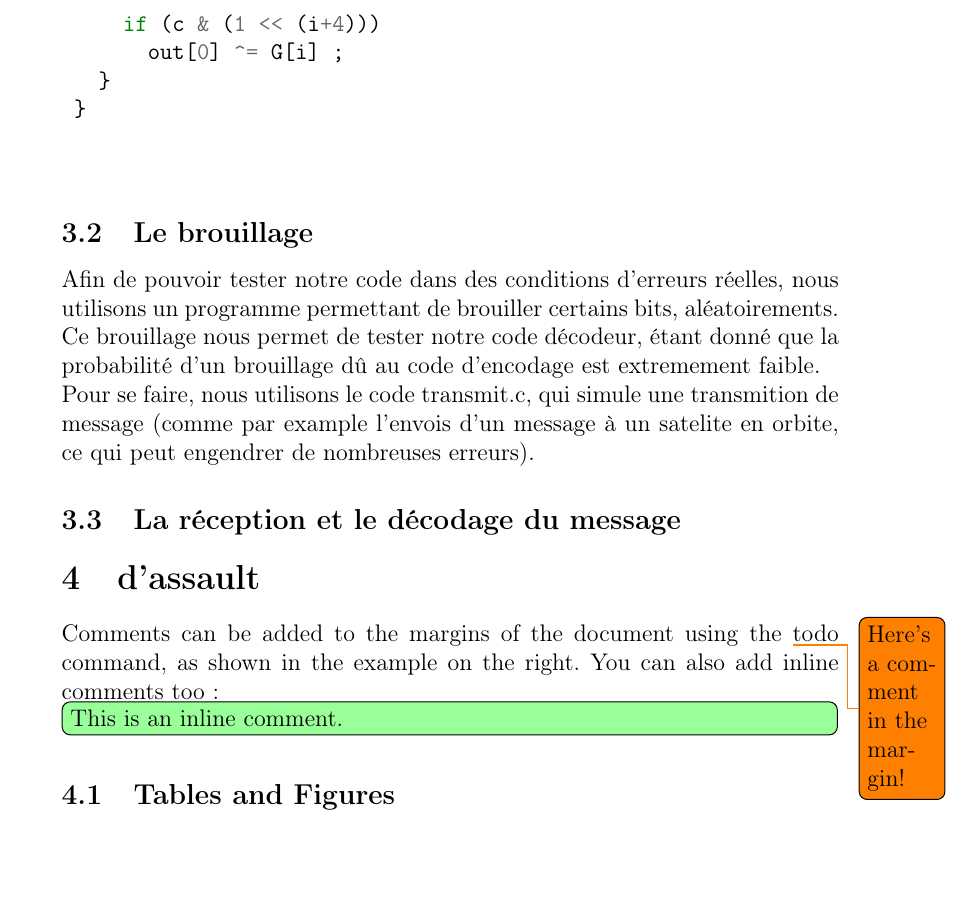
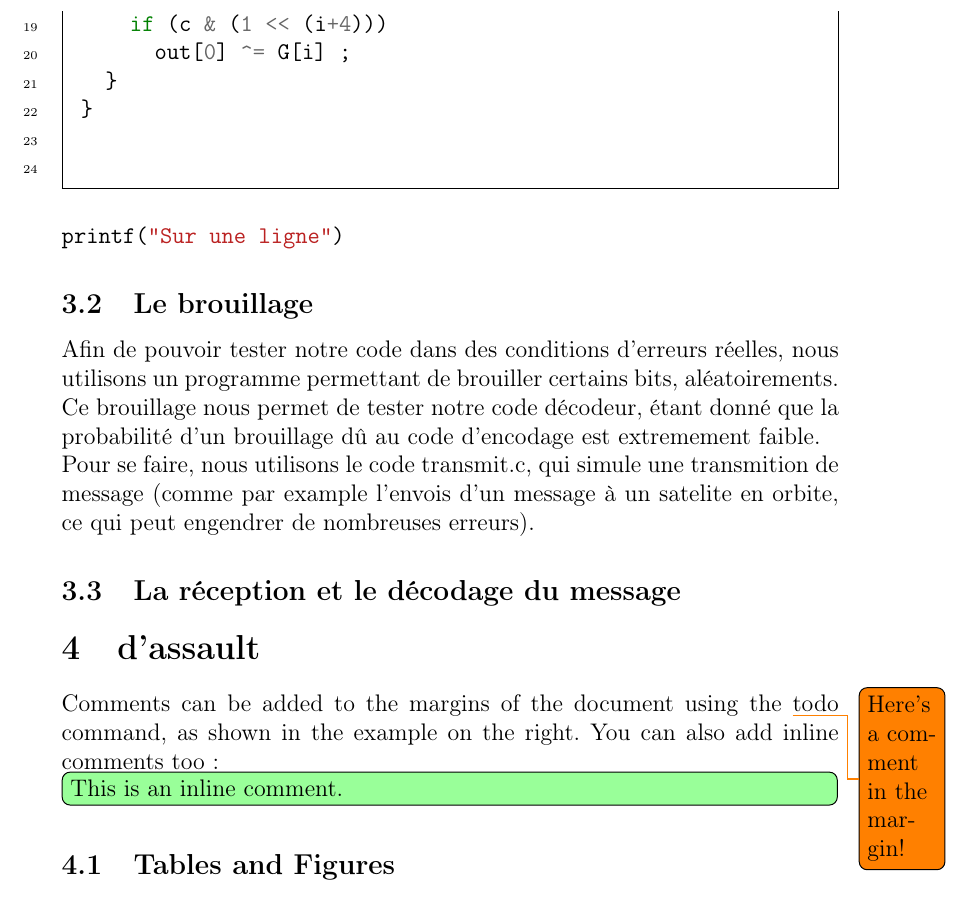
Before and after one commit to er-o/code-corrector, a LaTeX document (rapport/rapport.tex): part of page 6 of 7, cut so that both start at the same text, the shorter picture padded with empty space. Compiled offline with pdfLaTeX.

Commit message:
ajout proprietés minted (lignes 210)

```diff
--- a/rapport/rapport.tex
+++ b/rapport/rapport.tex
@@ -207,7 +207,7 @@ Cependant ce code ne permet de détecter et corriger qu'une seule erreur.
 
 Test de code :
 
-\begin{minted}{c}
+\begin{minted}[linenos, frame=single]{c}
 int GMatrix[4][8] = {{1,1,0,1,1,0,0,0},
                      {0,1,1,1,0,1,0,0},
                      {1,0,1,1,0,0,1,0},
@@ -235,6 +235,7 @@ void init_generators() {
 \end{minted}
 
 
+\mint{c}{printf("Sur une ligne")}
 
 \subsection{Le brouillage}
 \label{sub:brouillage}
```
Also changed, not shown: rapport/rapport.pdf, 6 other files.
